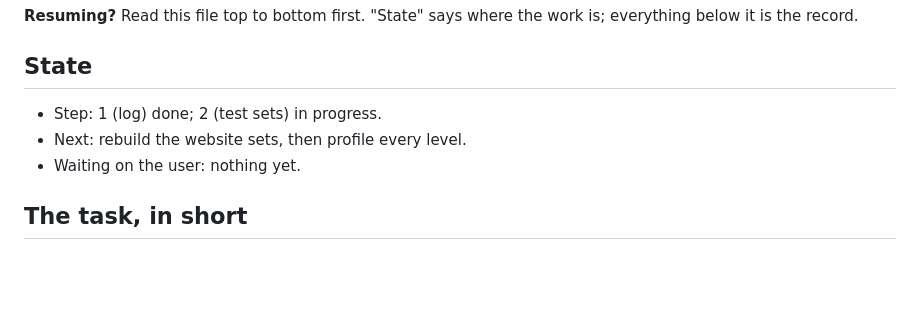
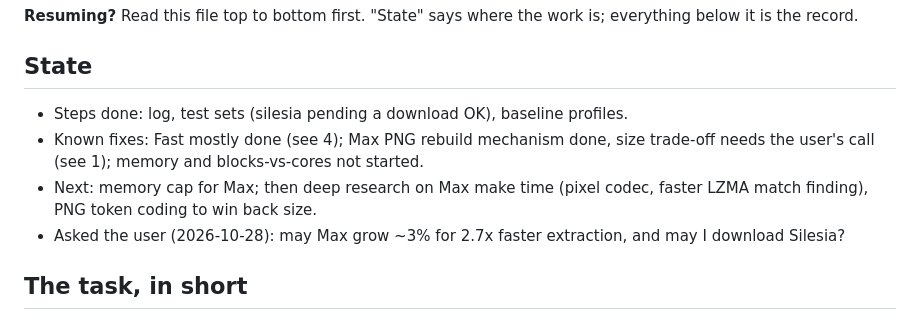
Before and after one commit to EnigmaticZee/zipling, a Markdown page: docs/RESEARCH.md, the part around one of its changes. GitHub-like rendering; blank space fills up the shorter version.

```diff
--- a/docs/RESEARCH.md
+++ b/docs/RESEARCH.md
@@ -8,9 +8,13 @@ everything below it is the record.
 
 ## State
 
-- Step: 1 (log) done; 2 (test sets) in progress.
-- Next: rebuild the website sets, then profile every level.
-- Waiting on the user: nothing yet.
+- Steps done: log, test sets (silesia pending a download OK), baseline profiles.
+- Known fixes: Fast mostly done (see 4); Max PNG rebuild mechanism done, size
+  trade-off needs the user's call (see 1); memory and blocks-vs-cores not started.
+- Next: memory cap for Max; then deep research on Max make time (pixel codec,
+  faster LZMA match finding), PNG token coding to win back size.
+- Asked the user (2026-10-28): may Max grow ~3% for 2.7x faster extraction, and
+  may I download Silesia?
 
 ## The task, in short
 
```
Also changed, not shown: other parts of docs/RESEARCH.md (+53 -1 lines).
